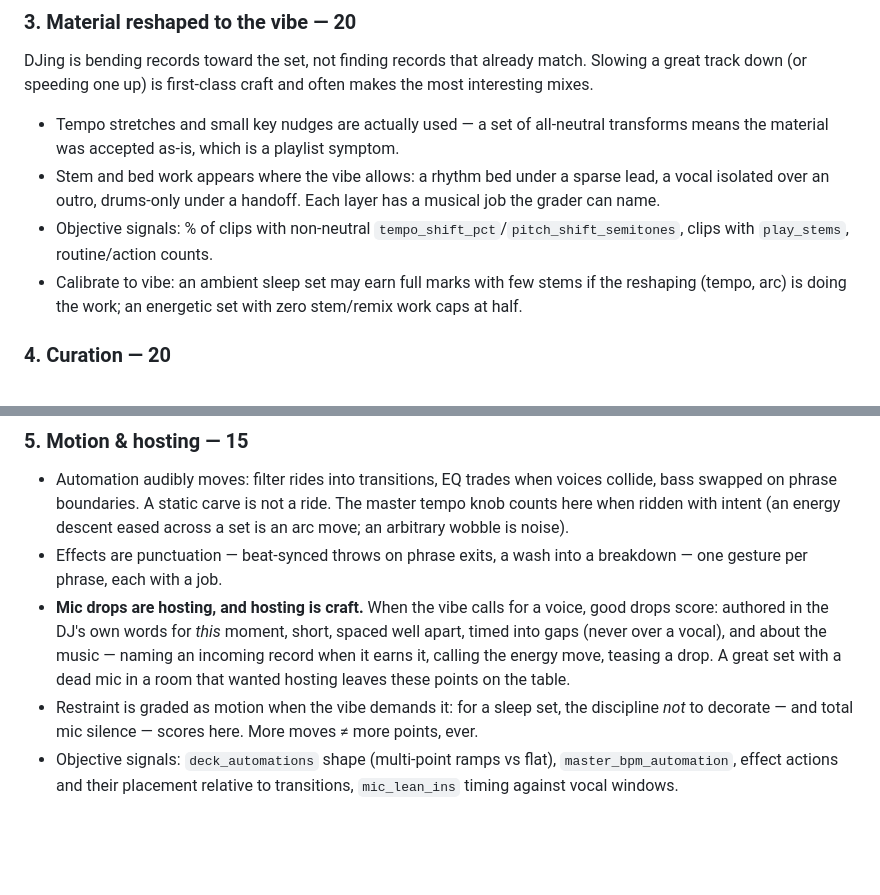
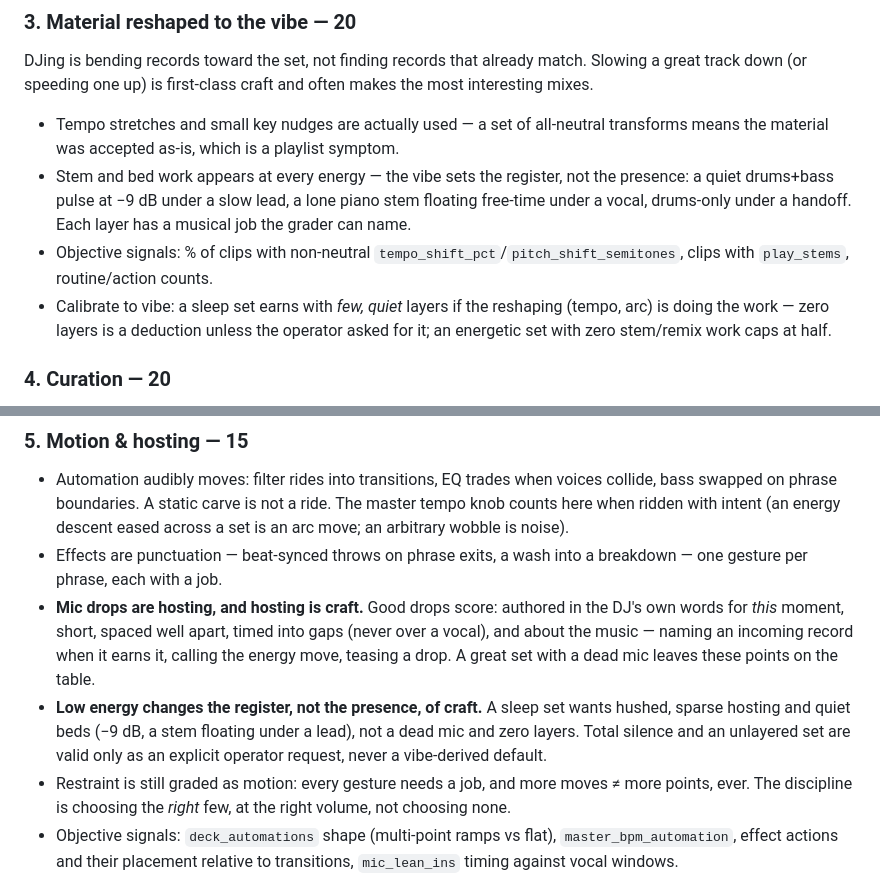
Before and after one commit to squidward-slimelab/slime-audio, a Markdown page: skills/slime-audio-dj/RUBRIC.md, 2 parts joined by grey strips. Rendered like a GitHub page; blank space fills up the shorter version.

Commit message:
Low energy changes the register of craft, not its presence
Operator steering from the 2026-07-03 sleep set: no more silence-is-correct
defaulting for sleep sets. Hushed, rare mic drops and quiet stem beds
(a -9 dB pulse under a slow lead, a lone piano stem floating under a vocal)
are the sleep-set register of hosting and layering; a dead mic and zero
layers are valid only as an explicit operator request. Rubric categories 3
and 5 and the skill's mic/advisory notes updated to match.

Co-Authored-By: Claude Fable 5 <noreply@anthropic.com>

```diff
--- a/skills/slime-audio-dj/RUBRIC.md
+++ b/skills/slime-audio-dj/RUBRIC.md
@@ -57,14 +57,15 @@ the most interesting mixes.
 
 - Tempo stretches and small key nudges are actually used — a set of all-neutral
   transforms means the material was accepted as-is, which is a playlist symptom.
-- Stem and bed work appears where the vibe allows: a rhythm bed under a sparse lead, a
-  vocal isolated over an outro, drums-only under a handoff. Each layer has a musical
-  job the grader can name.
+- Stem and bed work appears at every energy — the vibe sets the register, not the
+  presence: a quiet drums+bass pulse at −9 dB under a slow lead, a lone piano stem
+  floating free-time under a vocal, drums-only under a handoff. Each layer has a
+  musical job the grader can name.
 - Objective signals: % of clips with non-neutral `tempo_shift_pct`/`pitch_shift_semitones`,
   clips with `play_stems`, routine/action counts.
-- Calibrate to vibe: an ambient sleep set may earn full marks with few stems if the
-  reshaping (tempo, arc) is doing the work; an energetic set with zero stem/remix work
-  caps at half.
+- Calibrate to vibe: a sleep set earns with *few, quiet* layers if the reshaping
+  (tempo, arc) is doing the work — zero layers is a deduction unless the operator
+  asked for it; an energetic set with zero stem/remix work caps at half.
 
 ### 4. Curation — 20
 
@@ -85,15 +86,18 @@ the most interesting mixes.
   across a set is an arc move; an arbitrary wobble is noise).
 - Effects are punctuation — beat-synced throws on phrase exits, a wash into a
   breakdown — one gesture per phrase, each with a job.
-- **Mic drops are hosting, and hosting is craft.** When the vibe calls for a
-  voice, good drops score: authored in the DJ's own words for *this* moment,
-  short, spaced well apart, timed into gaps (never over a vocal), and about the
-  music — naming an incoming record when it earns it, calling the energy move,
-  teasing a drop. A great set with a dead mic in a room that wanted hosting
-  leaves these points on the table.
-- Restraint is graded as motion when the vibe demands it: for a sleep set, the
-  discipline *not* to decorate — and total mic silence — scores here. More
-  moves ≠ more points, ever.
+- **Mic drops are hosting, and hosting is craft.** Good drops score: authored in
+  the DJ's own words for *this* moment, short, spaced well apart, timed into
+  gaps (never over a vocal), and about the music — naming an incoming record
+  when it earns it, calling the energy move, teasing a drop. A great set with a
+  dead mic leaves these points on the table.
+- **Low energy changes the register, not the presence, of craft.** A sleep set
+  wants hushed, sparse hosting and quiet beds (−9 dB, a stem floating under a
+  lead), not a dead mic and zero layers. Total silence and an unlayered set are
+  valid only as an explicit operator request, never a vibe-derived default.
+- Restraint is still graded as motion: every gesture needs a job, and more
+  moves ≠ more points, ever. The discipline is choosing the *right* few, at the
+  right volume, not choosing none.
 - Objective signals: `deck_automations` shape (multi-point ramps vs flat),
   `master_bpm_automation`, effect actions and their placement relative to
   transitions, `mic_lean_ins` timing against vocal windows.
```
Also changed, not shown: skills/slime-audio-dj/SKILL.md (+2 -2 lines).
